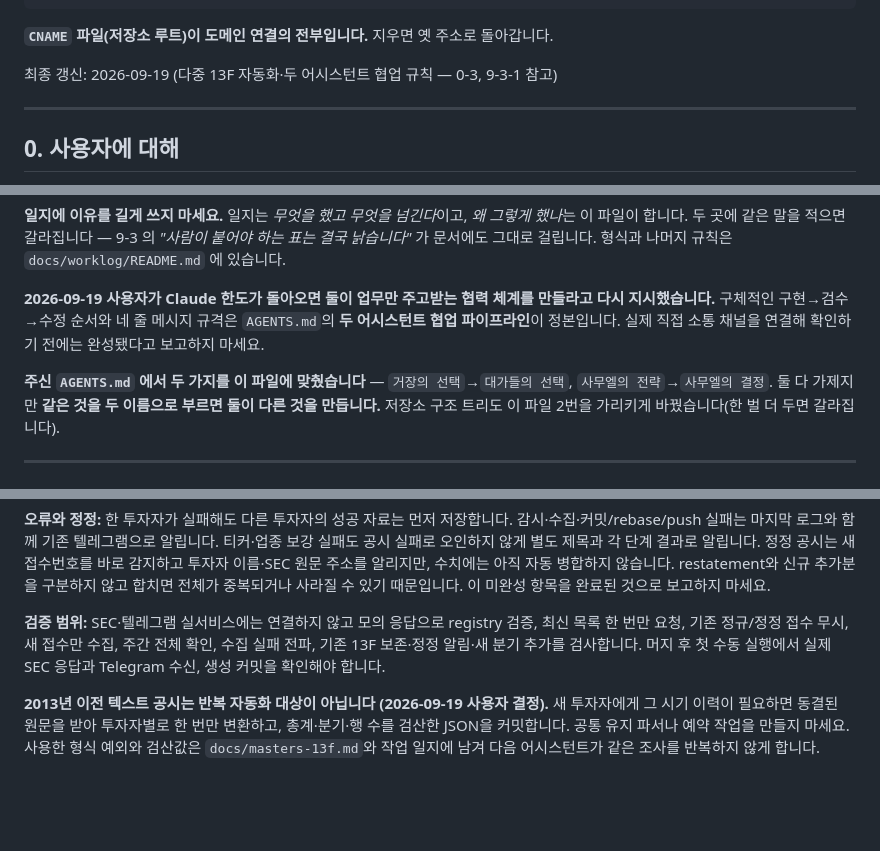
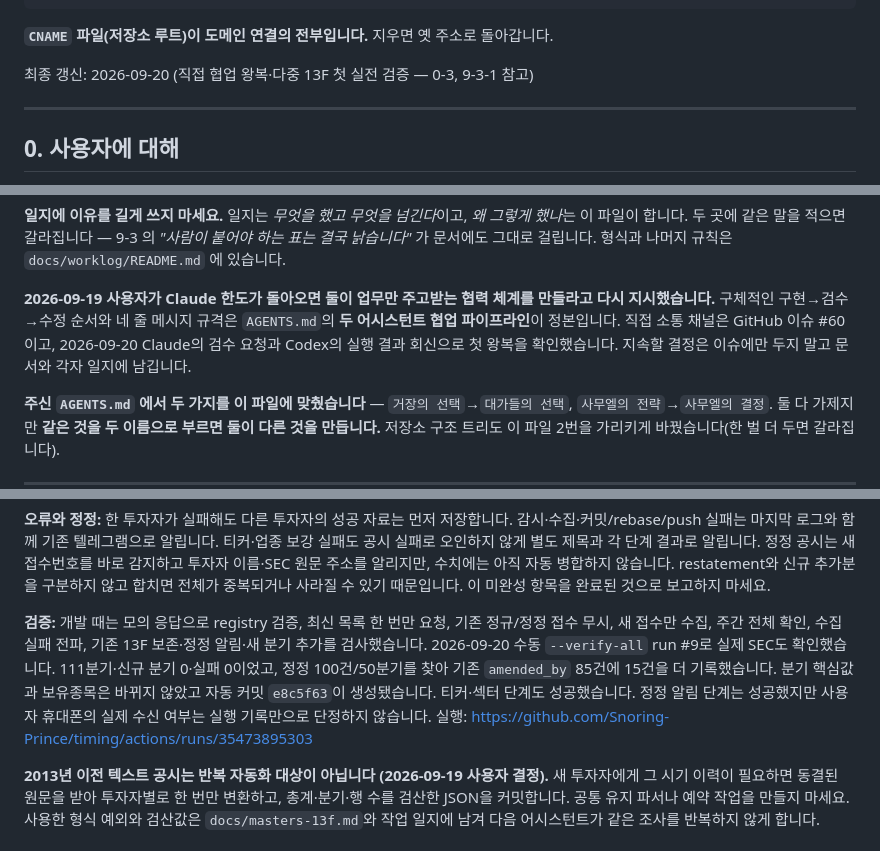
Before and after one commit to Snoring-Prince/timing, a Markdown page: CLAUDE.md, 3 parts joined by grey strips. Rendered like a GitHub page; blank space fills up the shorter version.

Commit message:
13F 첫 실전 검증과 협업 왕복 기록

```diff
--- a/CLAUDE.md
+++ b/CLAUDE.md
@@ -21,7 +21,7 @@
 
 **`CNAME` 파일(저장소 루트)이 도메인 연결의 전부입니다.** 지우면 옛 주소로 돌아갑니다.
 
-최종 갱신: 2026-09-19 (다중 13F 자동화·두 어시스턴트 협업 규칙 — 0-3, 9-3-1 참고)
+최종 갱신: 2026-09-20 (직접 협업 왕복·다중 13F 첫 실전 검증 — 0-3, 9-3-1 참고)
 
 ---
 
@@ -87,8 +87,9 @@ docs/worklog/        인수인계 · claude.md 와 codex.md 두 권
 
 **2026-09-19 사용자가 Claude 한도가 돌아오면 둘이 업무만 주고받는 협력 체계를
 만들라고 다시 지시했습니다.** 구체적인 구현→검수→수정 순서와 네 줄 메시지 규격은
-`AGENTS.md`의 **두 어시스턴트 협업 파이프라인**이 정본입니다. 실제 직접 소통 채널을
-연결해 확인하기 전에는 완성됐다고 보고하지 마세요.
+`AGENTS.md`의 **두 어시스턴트 협업 파이프라인**이 정본입니다. 직접 소통 채널은
+GitHub 이슈 #60이고, 2026-09-20 Claude의 검수 요청과 Codex의 실행 결과 회신으로
+첫 왕복을 확인했습니다. 지속할 결정은 이슈에만 두지 말고 문서와 각자 일지에 남깁니다.
 
 **주신 `AGENTS.md` 에서 두 가지를 이 파일에 맞췄습니다** —
 `거장의 선택`→`대가들의 선택`, `사무엘의 전략`→`사무엘의 결정`. 둘 다 가제지만
@@ -2561,10 +2562,14 @@ slug·10자리 CIK·SEC 공시 법인명·한영 표시 이름·첫 연도·활
 합치면 전체가 중복되거나 사라질 수 있기 때문입니다. 이 미완성 항목을 완료된 것으로
 보고하지 마세요.
 
-**검증 범위:** SEC·텔레그램 실서비스에는 연결하지 않고 모의 응답으로 registry 검증,
-최신 목록 한 번만 요청, 기존 정규/정정 접수 무시, 새 접수만 수집, 주간 전체 확인,
-수집 실패 전파, 기존 13F 보존·정정 알림·새 분기 추가를 검사합니다. 머지 후 첫 수동
-실행에서 실제 SEC 응답과 Telegram 수신, 생성 커밋을 확인해야 합니다.
+**검증:** 개발 때는 모의 응답으로 registry 검증, 최신 목록 한 번만 요청, 기존
+정규/정정 접수 무시, 새 접수만 수집, 주간 전체 확인, 수집 실패 전파, 기존 13F
+보존·정정 알림·새 분기 추가를 검사했습니다. 2026-09-20 수동 `--verify-all` run #9로
+실제 SEC도 확인했습니다. 111분기·신규 분기 0·실패 0이었고, 정정 100건/50분기를
+찾아 기존 `amended_by` 85건에 15건을 더 기록했습니다. 분기 핵심값과 보유종목은
+바뀌지 않았고 자동 커밋 `e8c5f63`이 생성됐습니다. 티커·섹터 단계도 성공했습니다.
+정정 알림 단계는 성공했지만 사용자 휴대폰의 실제 수신 여부는 실행 기록만으로
+단정하지 않습니다. 실행: https://github.com/Snoring-Prince/timing/actions/runs/35473895303
 
 **2013년 이전 텍스트 공시는 반복 자동화 대상이 아닙니다 (2026-09-19 사용자 결정).**
 새 투자자에게 그 시기 이력이 필요하면 동결된 원문을 받아 투자자별로 한 번만 변환하고,
```
Also changed, not shown: docs/worklog/codex.md (+7 -0 lines).
